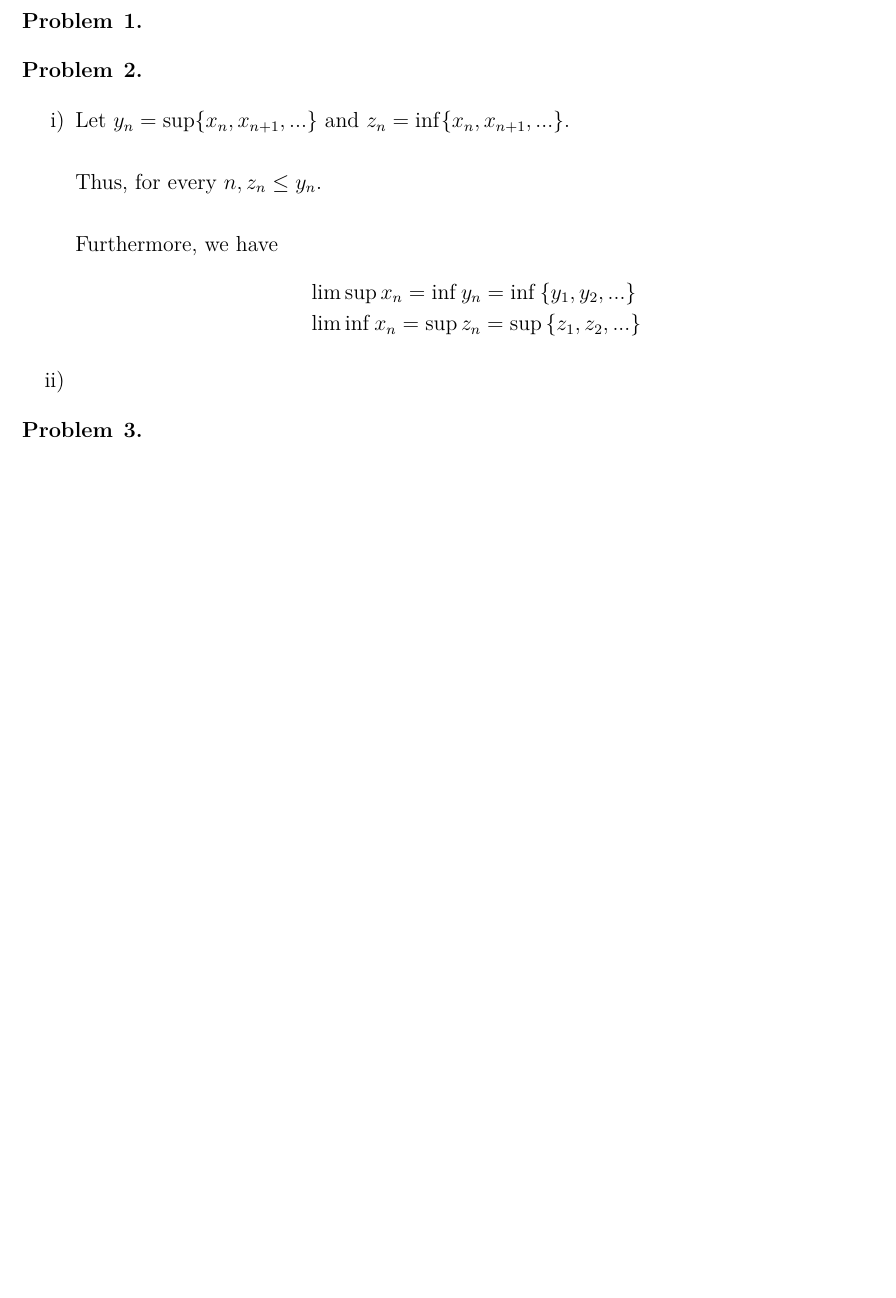
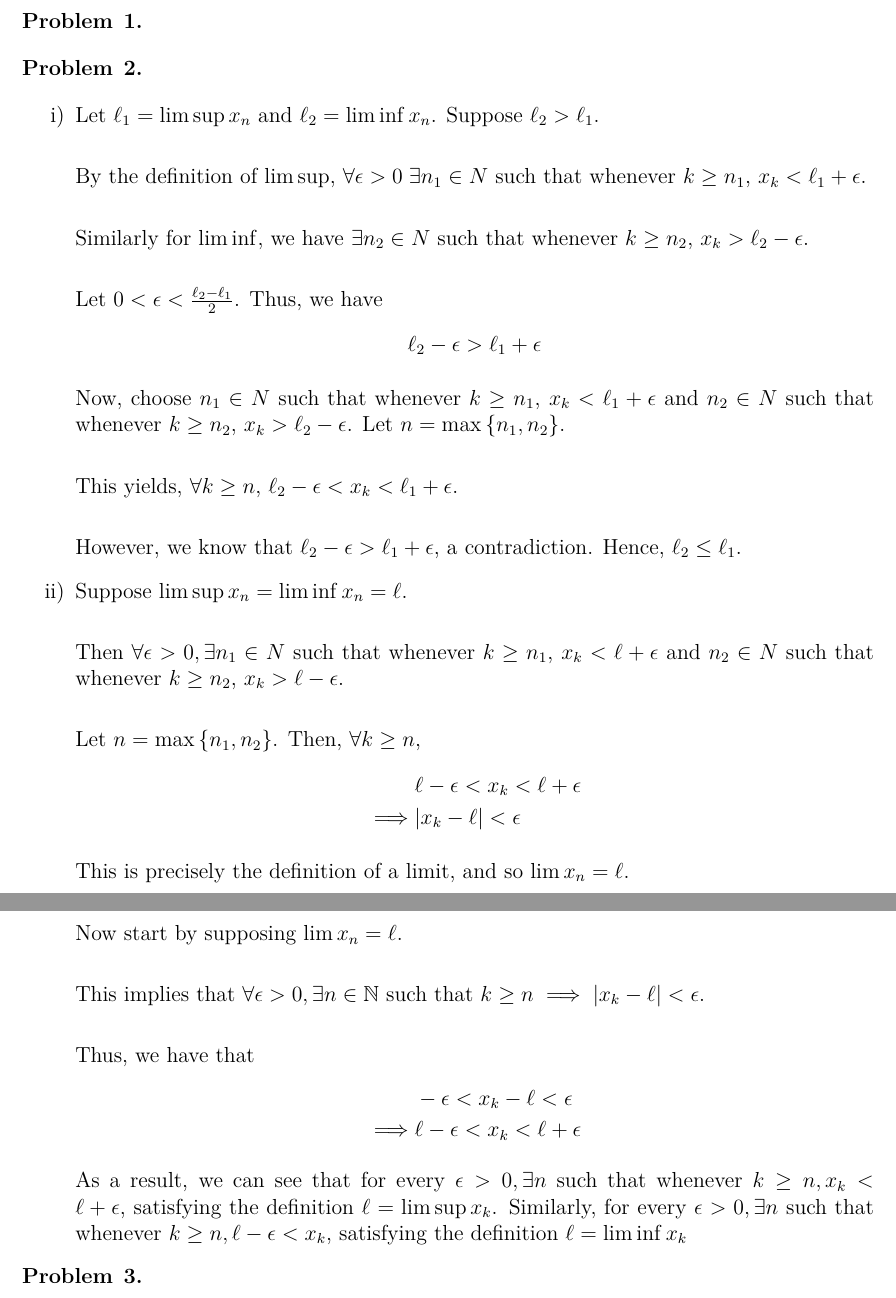
Before and after one commit to ChrisHayduk/Real-Analysis-I, a LaTeX problem sheet (Assignment #3/assignment_3.tex): part of page 1 of 3 before the commit and two parts of pages 1 and 2 of 4 after it, the two joined at a grey line, cut so that both start at the same text, the shorter picture padded with empty space. Compiled offline with pdfLaTeX.

Commit message:
Finished problem 2

```diff
--- a/Assignment #3/assignment_3.tex
+++ b/Assignment #3/assignment_3.tex
@@ -43,17 +43,47 @@
 \end{problem}
 
 \begin{enumerate}[i)]
-	\item Let $y_n = \sup\{x_n, x_{n+1}, ...\}$ and $z_n = \inf\{x_n, x_{n+1}, ...\}$.\\
+	\item Let $\ell_1 = \limsup{x_n}$ and $\ell_2 = \liminf{x_n}$. Suppose $\ell_2 > \ell_1$.\\
 
-	Thus, for every $n, z_n \leq y_n$.\\
+	By the definition of $\limsup$, $\forall \epsilon > 0 \; \exists n_1 \in N$ such that whenever $k \geq n_1$, $x_k < \ell_1 + \epsilon$.\\
 
-	Furthermore, we have
+	Similarly for $\liminf$, we have $\exists n_2 \in N$ such that whenever $k \geq n_2$, $x_k > \ell_2 - \epsilon$.\\
+
+	Let $0 < \epsilon < \frac{\ell_2 - \ell_1}{2}$. Thus, we have
 	\begin{align*}
-		&\limsup{x_n} = \inf{y_n} = \inf{\{y_1, y_2, ...\}}\\
-		&\liminf{x_n} = \sup{z_n} = \sup{\{z_1, z_2, ...\}}
+		&\ell_2 - \epsilon > \ell_1 + \epsilon
 	\end{align*}
 
-	\item
+	Now, choose $n_1 \in N$ such that whenever $k \geq n_1$, $x_k < \ell_1 + \epsilon$ and $n_2 \in N$ such that whenever $k \geq n_2$, $x_k > \ell_2 - \epsilon$. Let $n = \max{\{n_1, n_2\}}$.\\
+
+	This yields, $\forall k \geq n$, $\ell_2 - \epsilon < x_k < \ell_1 + \epsilon$.\\
+
+	However, we know that $\ell_2 - \epsilon > \ell_1 + \epsilon$, a contradiction. Hence, $\ell_2 \leq \ell_1$.
+
+	\item Suppose $\limsup{x_n} = \liminf{x_n} = \ell$.\\
+
+	Then $\forall \epsilon > 0, \exists n_1 \in N$ such that whenever $k \geq n_1$, $x_k < \ell + \epsilon$ and $n_2 \in N$ such that whenever $k \geq n_2$, $x_k > \ell - \epsilon$.\\
+
+	Let $n = \max{\{n_1, n_2\}}$. Then, $\forall k \geq n$,
+	\begin{align*}
+		&\ell - \epsilon < x_k < \ell + \epsilon\\
+		\implies &| x_k - \ell | < \epsilon
+	\end{align*}
+
+	This is precisely the definition of a limit, and so $\lim{x_n} = \ell$.\\
+
+	Now start by supposing $\lim{x_n} = \ell$.\\
+
+	This implies that $\forall \epsilon > 0, \exists n \in \mathbb{N}$ such that $k \geq n \implies |x_k - \ell| < \epsilon$.\\
+
+	Thus, we have that
+	\begin{align*}
+	&-\epsilon < x_k - \ell < \epsilon\\
+	\implies &\ell - \epsilon < x_k < \ell + \epsilon
+	\end{align*}
+
+	As a result, we can see that for every $\epsilon > 0, \exists n$ such that whenever $k \geq n, x_k < \ell + \epsilon$, satisfying the definition $\ell = \limsup{x_k}$. Similarly, for every $\epsilon > 0, \exists n$ such that whenever $k \geq n, \ell - \epsilon < x_k$, satisfying the definition $\ell = \liminf{x_k}$
+
 \end{enumerate}
 
 \begin{problem}{3}
```
Also changed, not shown: Assignment #3/assignment_3.pdf, 2 other files.
